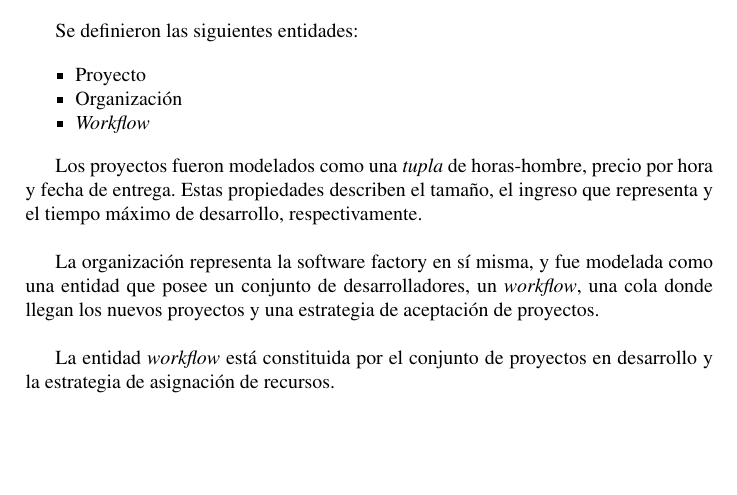
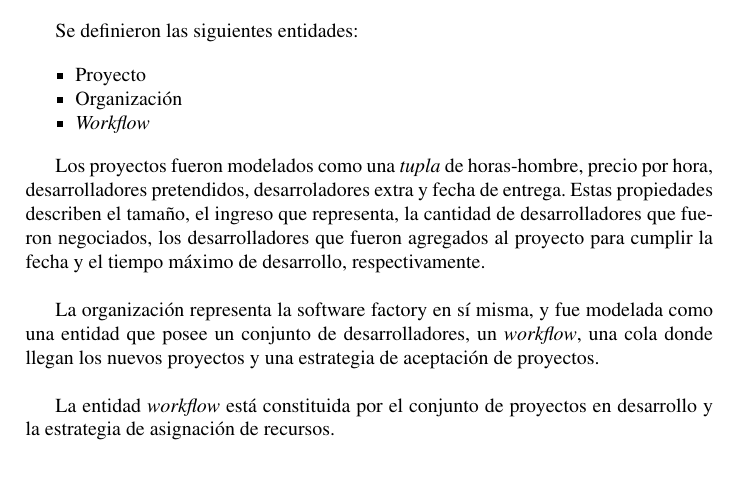
Before and after one commit to acrespo/Simulaciones, a LaTeX document (doc/report.tex, which reads doc/conceptual.tex): part of page 2 of 14 before the commit and part of page 2 of 15 after it, cut so that both start at the same text, the shorter picture padded with empty space. Compiled offline with pdfLaTeX.

Commit message:
Add some things to projects

```diff
--- a/doc/conceptual.tex
+++ b/doc/conceptual.tex
@@ -18,7 +18,7 @@ Se definieron las siguientes entidades:
     \item \textit{Workflow}
 \end{itemize*}
 
-Los proyectos fueron modelados como una \textit{tupla} de horas-hombre, precio por hora y fecha de entrega. Estas propiedades describen el tamaño, el ingreso que representa y el
+Los proyectos fueron modelados como una \textit{tupla} de horas-hombre, precio por hora, desarrolladores pretendidos, desarroladores extra y fecha de entrega. Estas propiedades describen el tamaño, el ingreso que representa, la cantidad de desarrolladores que fueron negociados, los desarrolladores que fueron agregados al proyecto para cumplir la fecha y el
 tiempo máximo de desarrollo, respectivamente.\\
 
 La organización representa la software factory en sí misma, y fue modelada como una entidad que posee un conjunto de desarrolladores, un \textit{workflow}, una cola donde
```
Also changed, not shown: doc/report.pdf.
